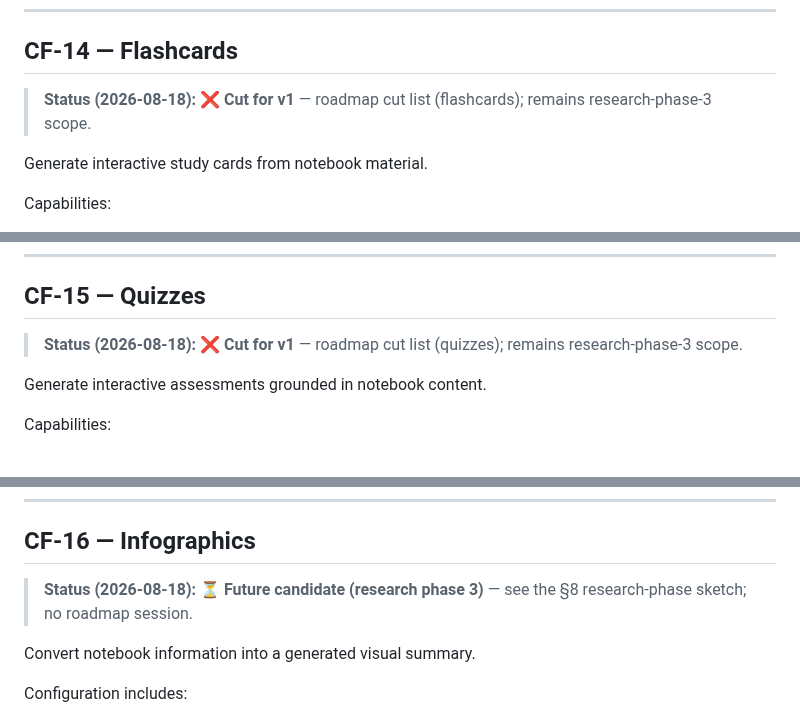
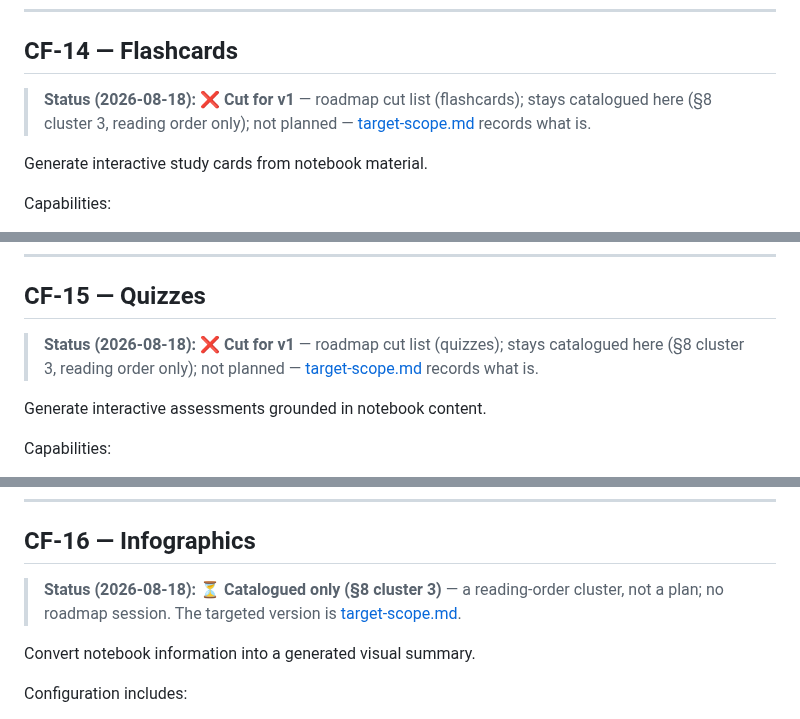
Before and after one commit to DonHeidi/notebooklm-clone, a Markdown page: product/scope.md, 3 parts joined by grey strips. Drawn GitHub-style.

```diff
--- a/product/scope.md
+++ b/product/scope.md
@@ -437,7 +449,7 @@ Gemini Notebook provides all of these interactions.
 
 ## CF-14 — Flashcards
 
-> **Status (2026-08-18): ❌ Cut for v1** — roadmap cut list (flashcards); remains research-phase-3 scope.
+> **Status (2026-08-18): ❌ Cut for v1** — roadmap cut list (flashcards); stays catalogued here (§8 cluster 3, reading order only); not planned — [target-scope.md](target-scope.md) records what is.
 
 Generate interactive study cards from notebook material.
 
@@ -458,7 +470,7 @@ Gemini Notebook generates flashcards directly from notebook sources and supports
 
 ## CF-15 — Quizzes
 
-> **Status (2026-08-18): ❌ Cut for v1** — roadmap cut list (quizzes); remains research-phase-3 scope.
+> **Status (2026-08-18): ❌ Cut for v1** — roadmap cut list (quizzes); stays catalogued here (§8 cluster 3, reading order only); not planned — [target-scope.md](target-scope.md) records what is.
 
 Generate interactive assessments grounded in notebook content.
 
@@ -478,7 +490,7 @@ Capabilities:
 
 ## CF-16 — Infographics
 
-> **Status (2026-08-18): ⏳ Future candidate (research phase 3)** — see the §8 research-phase sketch; no roadmap session.
+> **Status (2026-08-18): ⏳ Catalogued only (§8 cluster 3)** — a reading-order cluster, not a plan; no roadmap session. The targeted version is [target-scope.md](target-scope.md).
 
 Convert notebook information into a generated visual summary.
 
```
Also changed, not shown: other parts of product/scope.md (+44 -23 lines).
